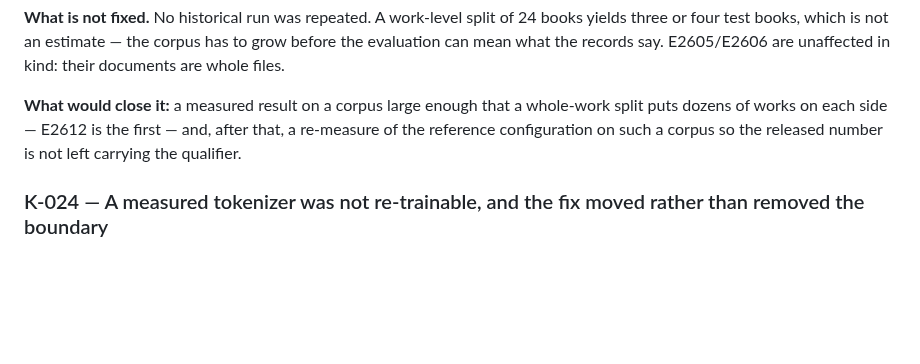
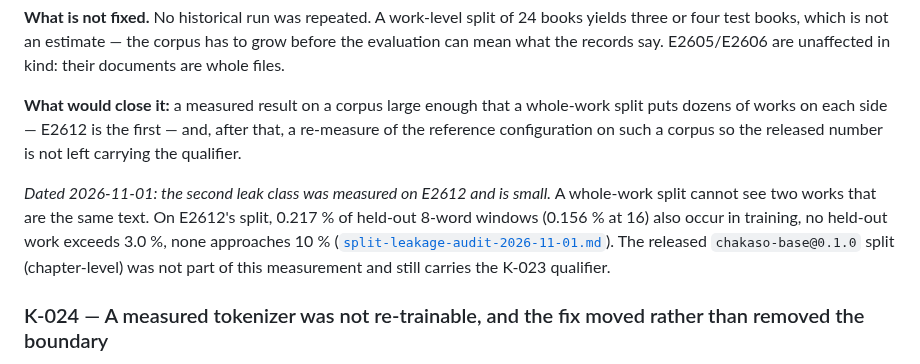
Before and after one commit to bhogesararam23/chakaso, a Markdown page: docs/agent/KNOWN_ISSUES.md, the part around the change. Rendered like a GitHub page; blank space fills up the shorter version.

```diff
--- a/docs/agent/KNOWN_ISSUES.md
+++ b/docs/agent/KNOWN_ISSUES.md
@@ -603,6 +603,12 @@ records say. E2605/E2606 are unaffected in kind: their documents are whole files
 works on each side — E2612 is the first — and, after that, a re-measure of the reference configuration on
 such a corpus so the released number is not left carrying the qualifier.
 
+*Dated 2026-11-01: the second leak class was measured on E2612 and is small.* A whole-work split cannot see two works
+that are the same text. On E2612's split, 0.217 % of held-out 8-word windows (0.156 % at 16) also occur in training,
+no held-out work exceeds 3.0 %, none approaches 10 %
+([`split-leakage-audit-2026-11-01.md`](../internal/engineering/split-leakage-audit-2026-11-01.md)). The released
+`chakaso-base@0.1.0` split (chapter-level) was not part of this measurement and still carries the K-023 qualifier.
+
 ### K-024 — A measured tokenizer was not re-trainable, and the fix moved rather than removed the boundary
 
 **Impact: was Critical for the re-trainability rule; now closed for pre-E2612 records and open as a residue.**
```
Also changed, not shown: experiments/E2612/record.md (+6 -0 lines), 1 other file.
